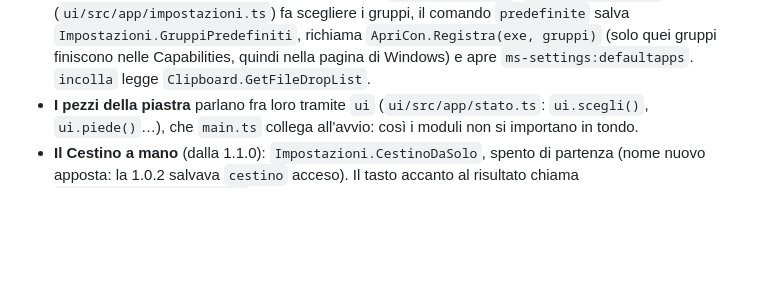
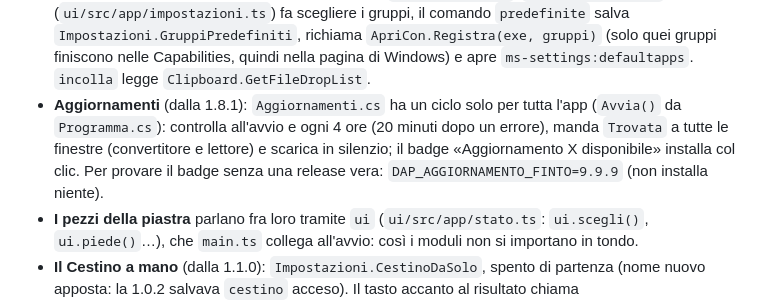
Before and after one commit to cammo22/DaP-Convertitore, a Markdown page: CLAUDE.md, the part around the change. Drawn GitHub-style; blank space fills up the shorter version.

Commit message:
docs: CLAUDE.md, il ciclo degli aggiornamenti

```diff
--- a/CLAUDE.md
+++ b/CLAUDE.md
@@ -100,6 +100,9 @@ Cosa fa e come si usa: `README.md`. Cosa è cambiato: `CHANGELOG.md`.
   all'accesso (non su Home). Le prove non scrivono mai nel sistema: provano solo `Predefiniti.Xml`. `apriPredefinite()` (`ui/src/app/impostazioni.ts`) fa scegliere i gruppi, il comando
   `predefinite` salva `Impostazioni.GruppiPredefiniti`, richiama `ApriCon.Registra(exe, gruppi)` (solo quei gruppi finiscono
   nelle Capabilities, quindi nella pagina di Windows) e apre `ms-settings:defaultapps`. `incolla` legge `Clipboard.GetFileDropList`.
+- **Aggiornamenti** (dalla 1.8.1): `Aggiornamenti.cs` ha un ciclo solo per tutta l'app (`Avvia()` da `Programma.cs`): controlla all'avvio e ogni 4 ore
+  (20 minuti dopo un errore), manda `Trovata` a tutte le finestre (convertitore e lettore) e scarica in silenzio; il badge «Aggiornamento X disponibile»
+  installa col clic. Per provare il badge senza una release vera: `DAP_AGGIORNAMENTO_FINTO=9.9.9` (non installa niente).
 - **I pezzi della piastra** parlano fra loro tramite `ui` (`ui/src/app/stato.ts`: `ui.scegli()`, `ui.piede()`…), che
   `main.ts` collega all'avvio: così i moduli non si importano in tondo.
 - **Il Cestino a mano** (dalla 1.1.0): `Impostazioni.CestinoDaSolo`, spento di partenza (nome nuovo apposta: la
```
